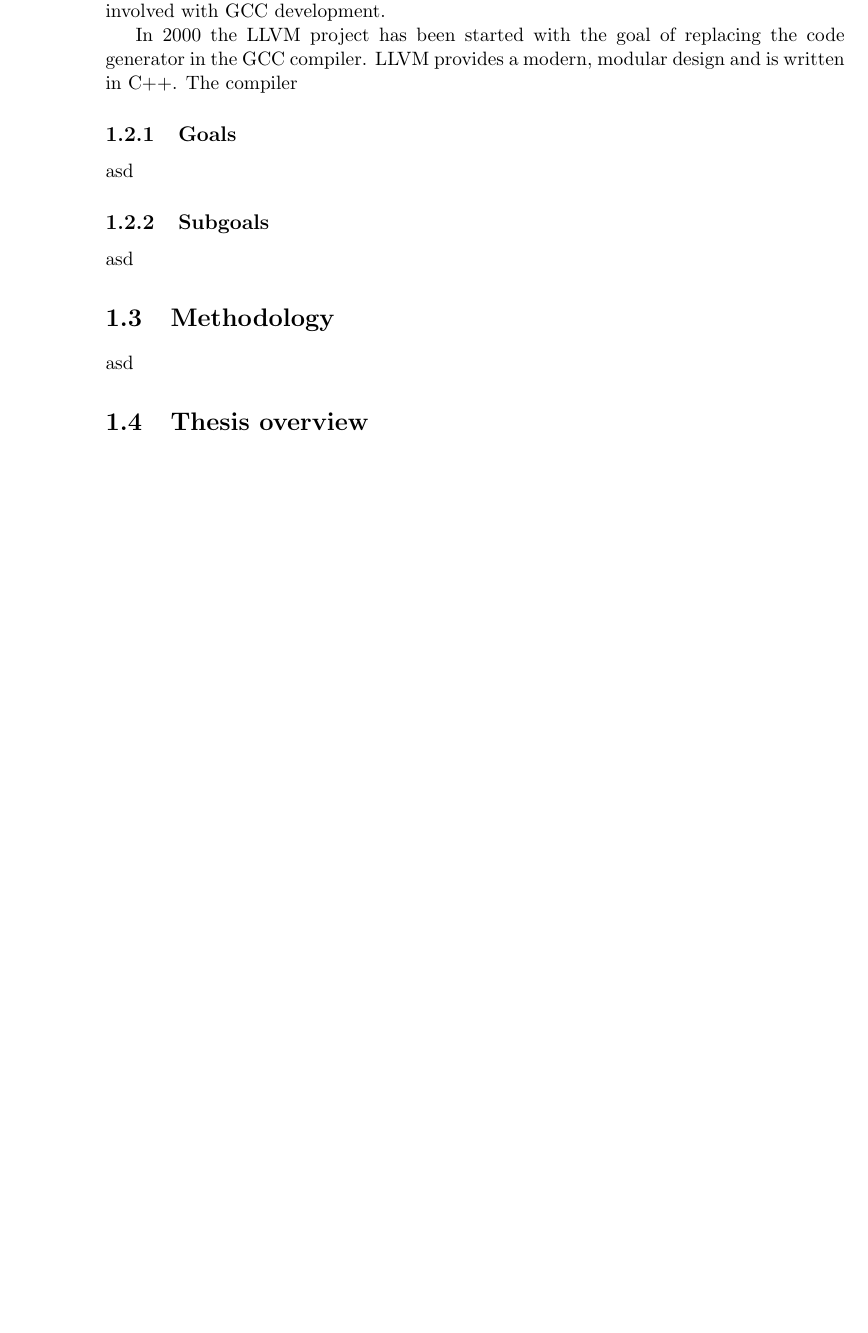
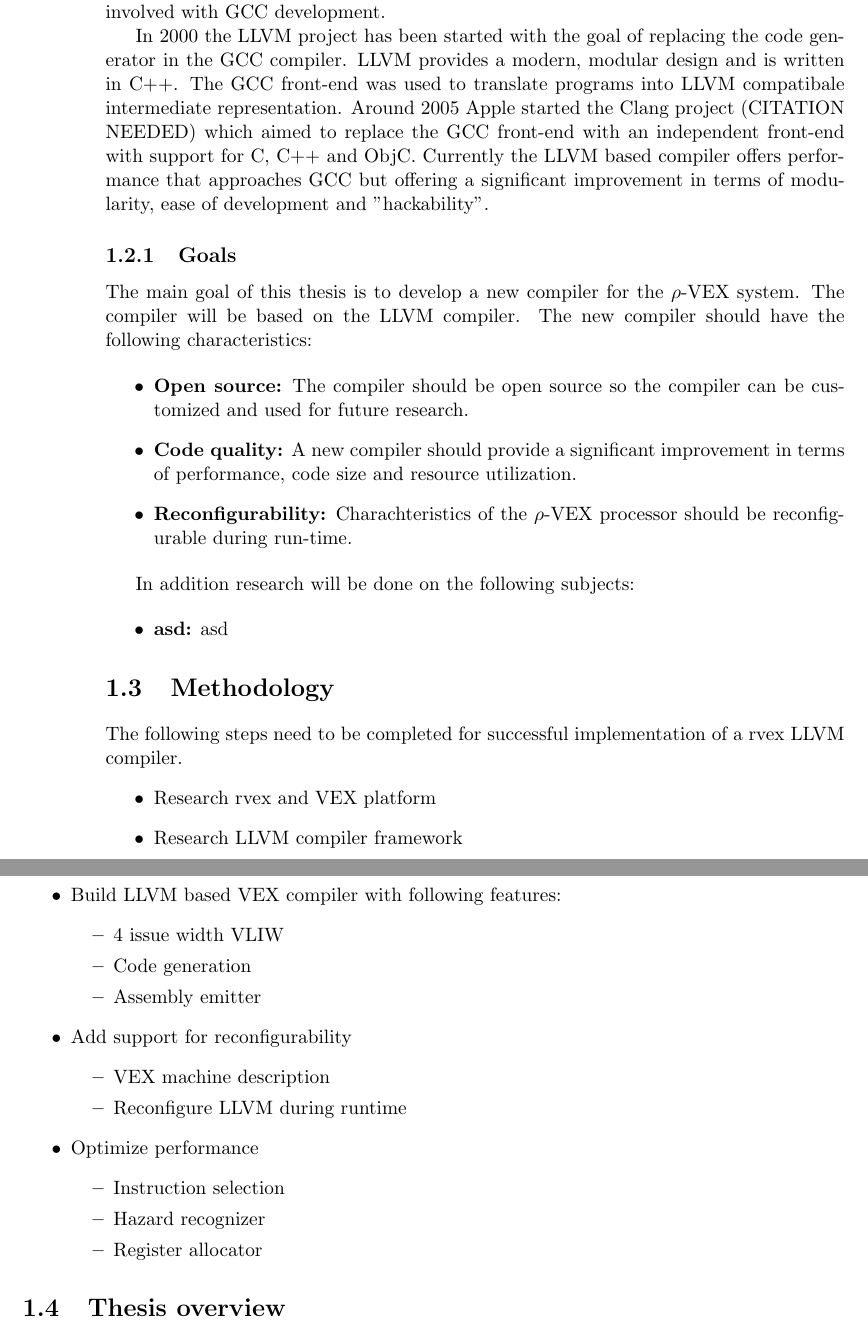
Before and after one commit to zerokill/rvex_report, a LaTeX thesis (thesis.tex, which reads 1_introduction/index.tex): part of page 21 of 39 before the commit and two parts of pages 21 and 22 of 41 after it, the two joined at a grey line, cut so that both start at the same text, the shorter picture padded with empty space. Compiled offline with pdfLaTeX.

Commit message:
new additions

```diff
--- a/1_introduction/index.tex
+++ b/1_introduction/index.tex
@@ -57,12 +59,48 @@ Unfortunately GCC has a number of disadvantages that need mentioning.
 
 The comparison shows that both the HP-VEX and GCC compilers have serious disadvantages. The fact that HP-VEX cannot be customized excludes it from further development for the $\rho$-VEX project. Bringing the GCC compiler performance and features up to the same level as HP-VEX will be very difficult because of the complexity involved with GCC development.
 
-In 2000 the LLVM project has been started with the goal of replacing the code generator in the GCC compiler. LLVM provides a modern, modular design and is written in C++. The compiler
+In 2000 the LLVM project has been started with the goal of replacing the code generator in the GCC compiler. LLVM provides a modern, modular design and is written in C++. The GCC front-end was used to translate programs into LLVM compatibale intermediate representation. Around 2005 Apple started the Clang project (CITATION NEEDED) which aimed to replace the GCC front-end with an independent front-end with support for C, C++ and ObjC. Currently the LLVM based compiler offers performance that approaches GCC but offering a significant improvement in terms of modularity, ease of development and "hackability".
 
 \subsection{Goals}
-asd
-\subsection{Subgoals}
-asd
+The main goal of this thesis is to develop a new compiler for the $\rho$-VEX system. The compiler will be based on the LLVM compiler. The new compiler should have the following characteristics:
+
+\begin{itemize}
+	\item \textbf{Open source:} The compiler should be open source so the compiler can be customized and used for future research.
+	\item \textbf{Code quality:} A new compiler should provide a significant improvement in terms of performance, code size and resource utilization.
+	\item \textbf{Reconfigurability:} Charachteristics of the $\rho$-VEX processor should be reconfigurable during run-time.
+\end{itemize}
+
+In addition research will be done on the following subjects:
+
+\begin{itemize}
+	\item \textbf{asd:} asd
+\end{itemize}
+
 \section{Methodology}
-asd
+The following steps need to be completed for successful implementation of a rvex LLVM compiler.
+\begin{itemize}
+	\item Research rvex and VEX platform
+	\item Research LLVM compiler framework
+	\item Build LLVM based VEX compiler with following features:
+	\begin{itemize}
+		\item 4 issue width VLIW
+		\item Code generation
+		\item Assembly emitter
+	\end{itemize}
+	\item Add support for reconfigurability
+		\begin{itemize}
+			\item VEX machine description
+			\item Reconfigure LLVM during runtime
+		\end{itemize}
+	\item Optimize performance
+	\begin{itemize}
+		\item Instruction selection
+		\item Hazard recognizer
+		\item Register allocator
+	\end{itemize}
+\end{itemize}
+
+
+
+
 \section{Thesis overview}
```
Also changed, not shown: 2_background/index.tex (+1 -0 lines), 3_implementation/index.tex (+40 -0 lines), 4_results/index.tex (+3 -0 lines), 5_conclusion/index.tex (+1 -0 lines), bibdesk.bib (+1 -1 lines), thesis.pdf, 1_introduction/index.tex (4 more changed lines), 5 other files.
